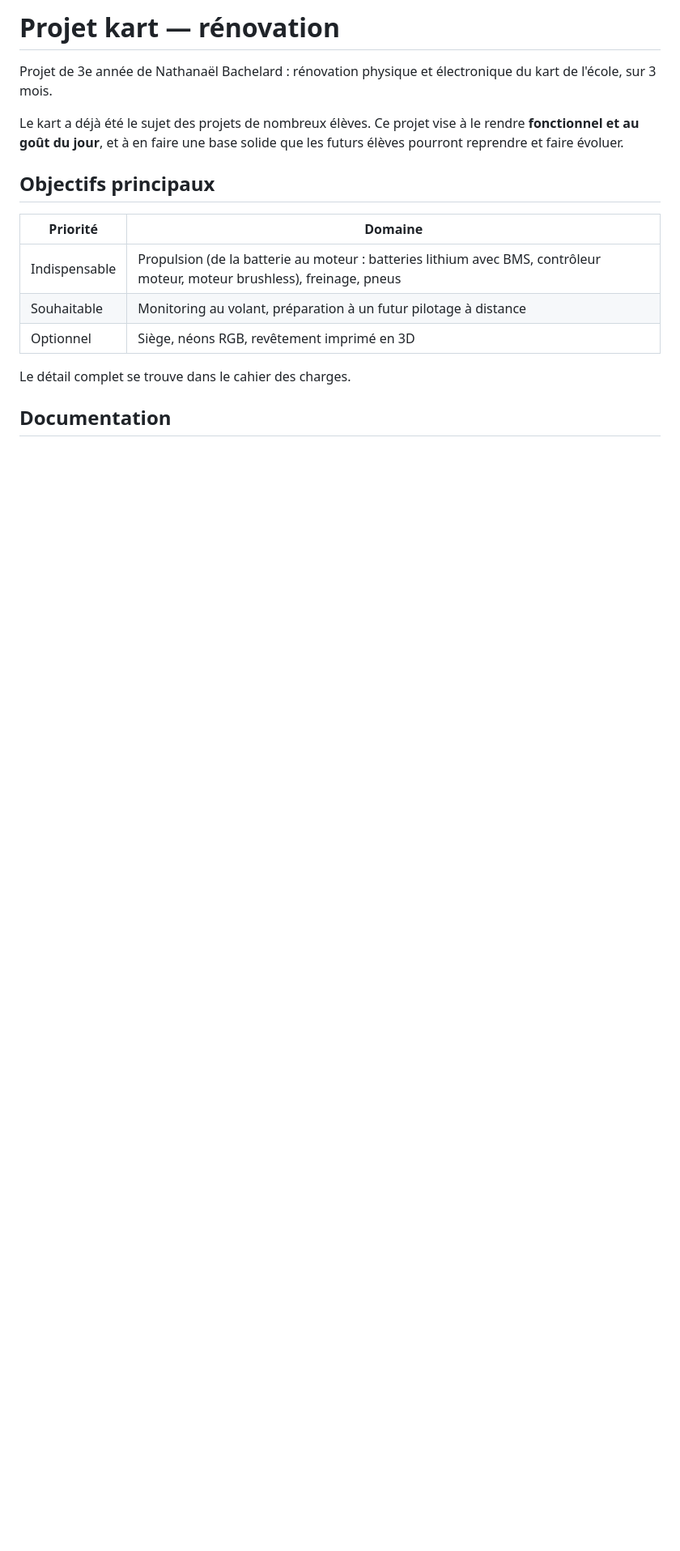
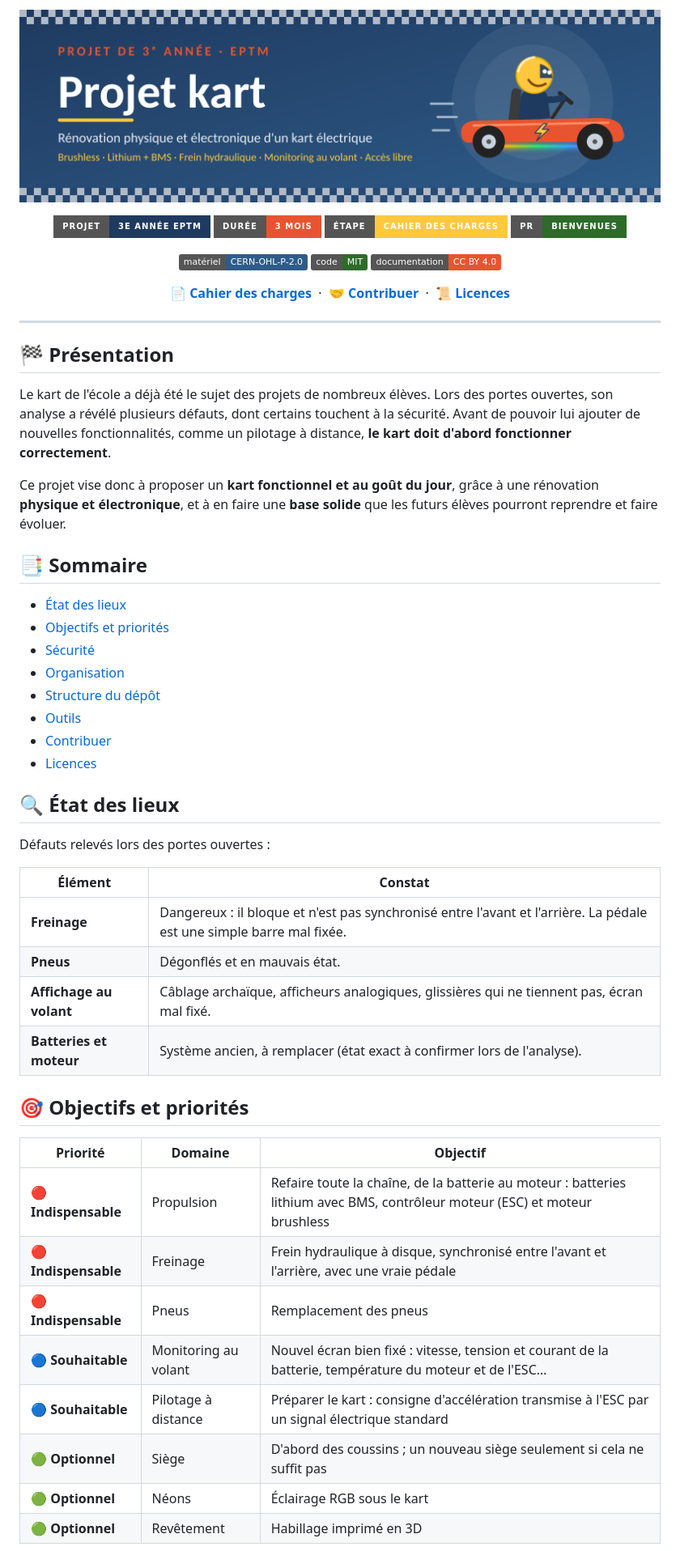
Before and after one commit to electronslover08/EPTM_Kart_3rd_year_project, a Markdown page: README.md, the part around one of its changes. Shown at 81% size. GitHub-like rendering; pictures changed too: assets/banniere.png (added); badges without logos; blank space fills up the shorter version.

```diff
--- a/README.md
+++ b/README.md
@@ -1,18 +1,68 @@
-# Projet kart — rénovation
+<p align="center">
+  <img src="assets/banniere.png" alt="Projet kart — rénovation physique et électronique d'un kart électrique" width="100%">
+</p>
 
-Projet de 3e année de Nathanaël Bachelard : rénovation physique et électronique du kart de l'école, sur 3 mois.
+<p align="center">
+  <img src="https://img.shields.io/badge/projet-3e%20ann%C3%A9e%20EPTM-1F3A5F?style=for-the-badge" alt="Projet de 3e année EPTM">
+  <img src="https://img.shields.io/badge/dur%C3%A9e-3%20mois-E8542F?style=for-the-badge" alt="Durée : 3 mois">
+  <img src="https://img.shields.io/badge/%C3%A9tape-cahier%20des%20charges-FFC83D?style=for-the-badge" alt="Étape : cahier des charges">
+  <a href="CONTRIBUTING.md"><img src="https://img.shields.io/badge/PR-bienvenues-2E6B2A?style=for-the-badge" alt="Pull requests bienvenues"></a>
+</p>
 
-Le kart a déjà été le sujet des projets de nombreux élèves. Ce projet vise à le rendre **fonctionnel et au goût du jour**, et à en faire une base solide que les futurs élèves pourront reprendre et faire évoluer.
+<p align="center">
+  <a href="LICENSES/CERN-OHL-P-2.0.txt"><img src="https://img.shields.io/badge/mat%C3%A9riel-CERN--OHL--P--2.0-2E5C8A" alt="Matériel : CERN-OHL-P-2.0"></a>
+  <a href="LICENSES/MIT.txt"><img src="https://img.shields.io/badge/code-MIT-2E6B2A" alt="Code : MIT"></a>
+  <a href="LICENSES/CC-BY-4.0.txt"><img src="https://img.shields.io/badge/documentation-CC%20BY%204.0-E8542F" alt="Documentation : CC BY 4.0"></a>
+</p>
 
-## Objectifs principaux
+<p align="center">
+  <b><a href="documentation/cahier_des_charges/Cahier_des_charges_kart_Bachelard.pdf">📄 Cahier des charges</a></b>
+  &nbsp;·&nbsp;
+  <b><a href="CONTRIBUTING.md">🤝 Contribuer</a></b>
+  &nbsp;·&nbsp;
+  <b><a href="LICENSE.md">📜 Licences</a></b>
+</p>
 
-| Priorité | Domaine |
+---
+
+## 🏁 Présentation
+
+Le kart de l'école a déjà été le sujet des projets de nombreux élèves. Lors des portes ouvertes, son analyse a révélé plusieurs défauts, dont certains touchent à la sécurité. Avant de pouvoir lui ajouter de nouvelles fonctionnalités, comme un pilotage à distance, **le kart doit d'abord fonctionner correctement**.
+
+Ce projet vise donc à proposer un **kart fonctionnel et au goût du jour**, grâce à une rénovation **physique et électronique**, et à en faire une **base solide** que les futurs élèves pourront reprendre et faire évoluer.
+
+## 📑 Sommaire
+
+- [État des lieux](#-état-des-lieux)
+- [Objectifs et priorités](#-objectifs-et-priorités)
+- [Sécurité](#-sécurité)
+- [Organisation](#-organisation)
+- [Structure du dépôt](#-structure-du-dépôt)
+- [Outils](#-outils)
+- [Contribuer](#-contribuer)
+- [Licences](#-licences)
+
+## 🔍 État des lieux
+
+Défauts relevés lors des portes ouvertes :
+
+| Élément | Constat |
 |---|---|
-| Indispensable | Propulsion (de la batterie au moteur : batteries lithium avec BMS, contrôleur moteur, moteur brushless), freinage, pneus |
-| Souhaitable | Monitoring au volant, préparation à un futur pilotage à distance |
-| Optionnel | Siège, néons RGB, revêtement imprimé en 3D |
+| **Freinage** | Dangereux : il bloque et n'est pas synchronisé entre l'avant et l'arrière. La pédale est une simple barre mal fixée. |
+| **Pneus** | Dégonflés et en mauvais état. |
+| **Affichage au volant** | Câblage archaïque, afficheurs analogiques, glissières qui ne tiennent pas, écran mal fixé. |
+| **Batteries et moteur** | Système ancien, à remplacer (état exact à confirmer lors de l'analyse). |
 
-Le détail complet se trouve dans le cahier des charges.
+## 🎯 Objectifs et priorités
 
-## Documentation
+| Priorité | Domaine | Objectif |
+|---|---|---|
+| 🔴 **Indispensable** | Propulsion | Refaire toute la chaîne, de la batterie au moteur : batteries lithium avec BMS, contrôleur moteur (ESC) et moteur brushless |
+| 🔴 **Indispensable** | Freinage | Frein hydraulique à disque, synchronisé entre l'avant et l'arrière, avec une vraie pédale |
+| 🔴 **Indispensable** | Pneus | Remplacement des pneus |
+| 🔵 **Souhaitable** | Monitoring au volant | Nouvel écran bien fixé : vitesse, tension et courant de la batterie, température du moteur et de l'ESC… |
+| 🔵 **Souhaitable** | Pilotage à distance | Préparer le kart : consigne d'accélération transmise à l'ESC par un signal électrique standard |
+| 🟢 **Optionnel** | Siège | D'abord des coussins ; un nouveau siège seulement si cela ne suffit pas |
+| 🟢 **Optionnel** | Néons | Éclairage RGB sous le kart |
+| 🟢 **Optionnel** | Revêtement | Habillage imprimé en 3D |
 
```
Also changed, not shown: other parts of README.md (+73 -12 lines), .github/ISSUE_TEMPLATE/demande-acces-admin.md (+2 -1 lines), .github/pull_request_template.md (added, +16 -0 lines), documentation/README.md (added, +7 -0 lines), electronique/README.md (added, +5 -0 lines), logiciel/README.md (added, +5 -0 lines), mecanique/README.md (added, +5 -0 lines), assets/apercu-social.png (added), 3 other files.
